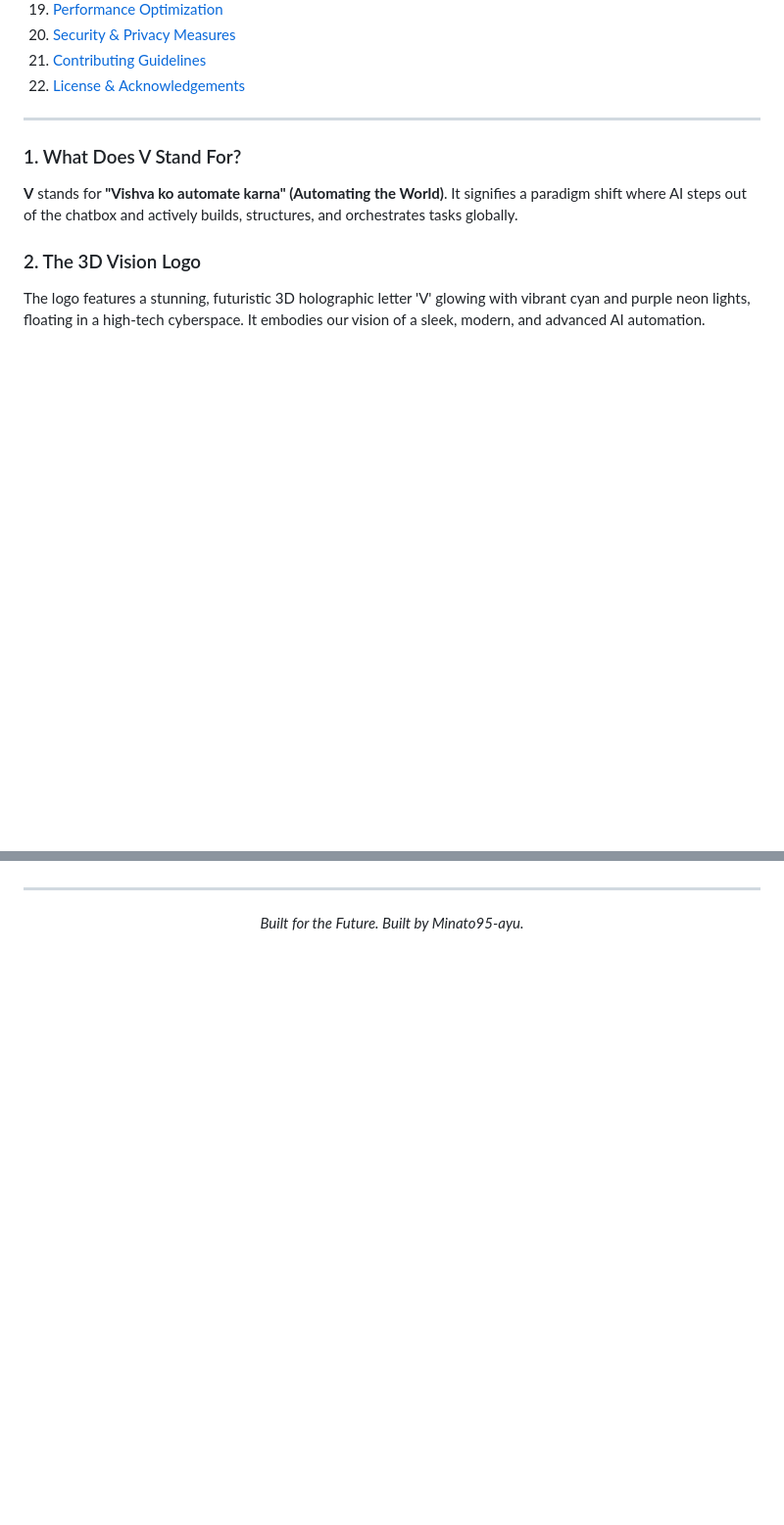
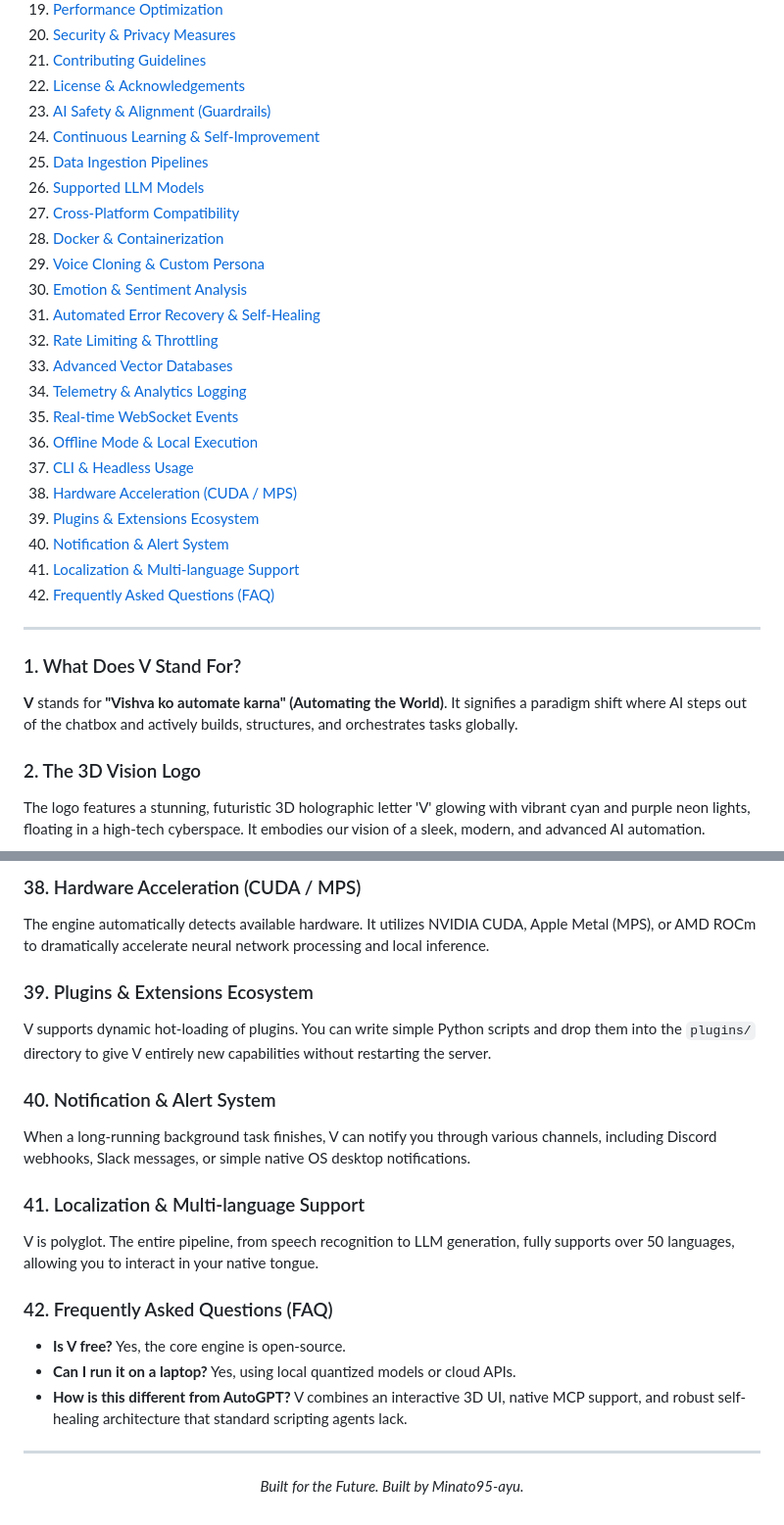
Before and after one commit to Minato95-ayu/Agent-v-, a Markdown page: README.md, 2 parts joined by grey strips. Shown at 98% size. Rendered like a GitHub page; blank space fills up the shorter version.

Commit message:
Add 20 additional advanced topics to README

```diff
--- a/README.md
+++ b/README.md
@@ -37,6 +37,26 @@ Below is an extensive, 20+ topic breakdown of everything you need to know about
 20. [Security & Privacy Measures](#20-security--privacy-measures)
 21. [Contributing Guidelines](#21-contributing-guidelines)
 22. [License & Acknowledgements](#22-license--acknowledgements)
+23. [AI Safety & Alignment (Guardrails)](#23-ai-safety--alignment-guardrails)
+24. [Continuous Learning & Self-Improvement](#24-continuous-learning--self-improvement)
+25. [Data Ingestion Pipelines](#25-data-ingestion-pipelines)
+26. [Supported LLM Models](#26-supported-llm-models)
+27. [Cross-Platform Compatibility](#27-cross-platform-compatibility)
+28. [Docker & Containerization](#28-docker--containerization)
+29. [Voice Cloning & Custom Persona](#29-voice-cloning--custom-persona)
+30. [Emotion & Sentiment Analysis](#30-emotion--sentiment-analysis)
+31. [Automated Error Recovery & Self-Healing](#31-automated-error-recovery--self-healing)
+32. [Rate Limiting & Throttling](#32-rate-limiting--throttling)
+33. [Advanced Vector Databases](#33-advanced-vector-databases)
+34. [Telemetry & Analytics Logging](#34-telemetry--analytics-logging)
+35. [Real-time WebSocket Events](#35-real-time-websocket-events)
+36. [Offline Mode & Local Execution](#36-offline-mode--local-execution)
+37. [CLI & Headless Usage](#37-cli--headless-usage)
+38. [Hardware Acceleration (CUDA / MPS)](#38-hardware-acceleration-cuda--mps)
+39. [Plugins & Extensions Ecosystem](#39-plugins--extensions-ecosystem)
+40. [Notification & Alert System](#40-notification--alert-system)
+41. [Localization & Multi-language Support](#41-localization--multi-language-support)
+42. [Frequently Asked Questions (FAQ)](#42-frequently-asked-questions-faq)
 
 ---
 
@@ -132,3 +197,20 @@ Licensed under the MIT License. A special thanks to all open-source libraries th
+### 38. Hardware Acceleration (CUDA / MPS)
+The engine automatically detects available hardware. It utilizes NVIDIA CUDA, Apple Metal (MPS), or AMD ROCm to dramatically accelerate neural network processing and local inference.
+
+### 39. Plugins & Extensions Ecosystem
+V supports dynamic hot-loading of plugins. You can write simple Python scripts and drop them into the `plugins/` directory to give V entirely new capabilities without restarting the server.
+
+### 40. Notification & Alert System
+When a long-running background task finishes, V can notify you through various channels, including Discord webhooks, Slack messages, or simple native OS desktop notifications.
+
+### 41. Localization & Multi-language Support
+V is polyglot. The entire pipeline, from speech recognition to LLM generation, fully supports over 50 languages, allowing you to interact in your native tongue.
+
+### 42. Frequently Asked Questions (FAQ)
+- **Is V free?** Yes, the core engine is open-source.
+- **Can I run it on a laptop?** Yes, using local quantized models or cloud APIs.
+- **How is this different from AutoGPT?** V combines an interactive 3D UI, native MCP support, and robust self-healing architecture that standard scripting agents lack.
+
 ---
 <div align="center">
   <p><em>Built for the Future. Built by Minato95-ayu.</em></p>
```
Also changed, not shown: other parts of README.md (+45 -0 lines).
